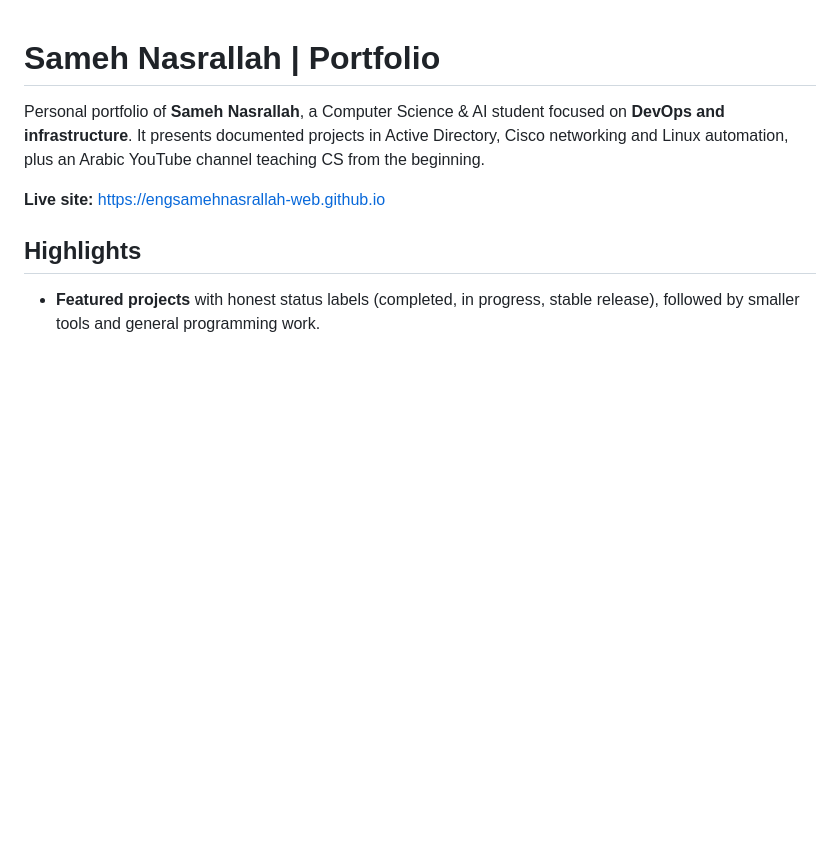
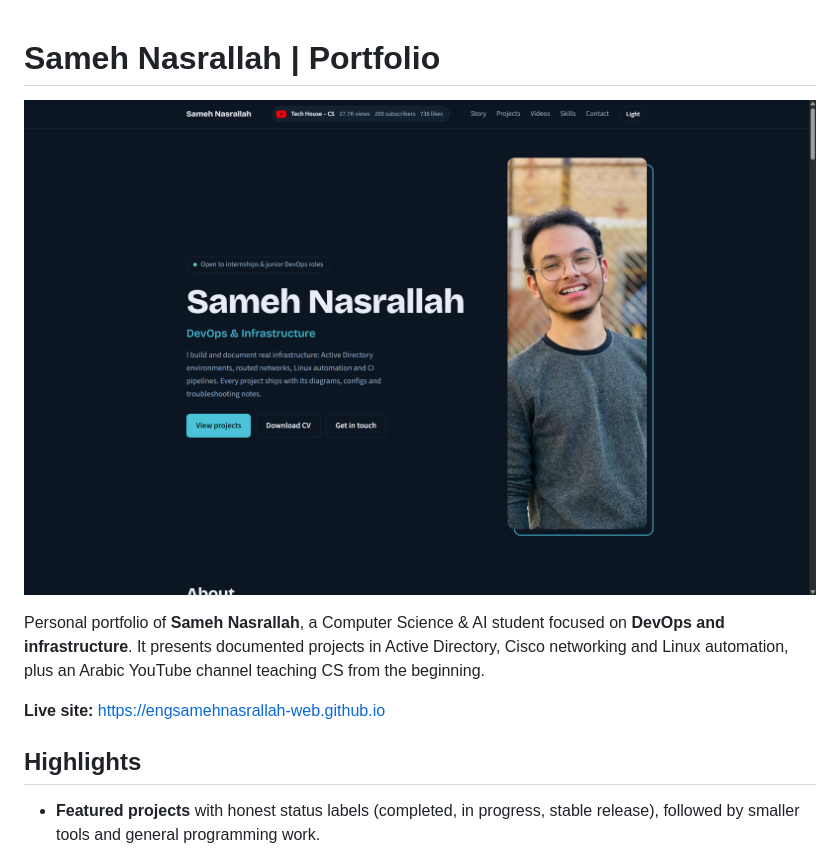
Before and after one commit to engsamehnasrallah-web/engsamehnasrallah-web.github.io, a Markdown page: README.md, the part around the change. Drawn GitHub-style; blank space fills up the shorter version.

Commit message:
Add web Screenshot

```diff
--- a/README.md
+++ b/README.md
@@ -1,4 +1,6 @@
 # Sameh Nasrallah | Portfolio
+
+![Portfolio preview](assets/preview.png)
 
 Personal portfolio of **Sameh Nasrallah**, a Computer Science & AI student focused on **DevOps and infrastructure**. It presents documented projects in Active Directory, Cisco networking and Linux automation, plus an Arabic YouTube channel teaching CS from the beginning.
 
```
